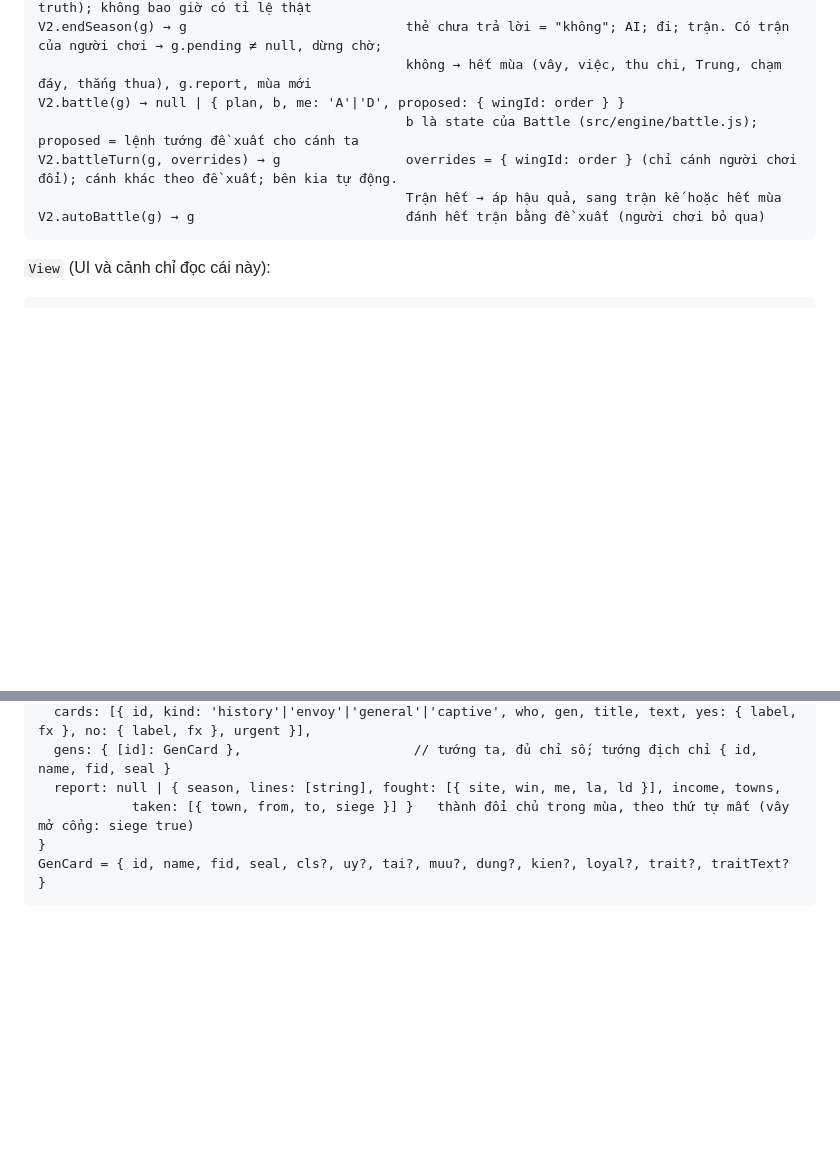
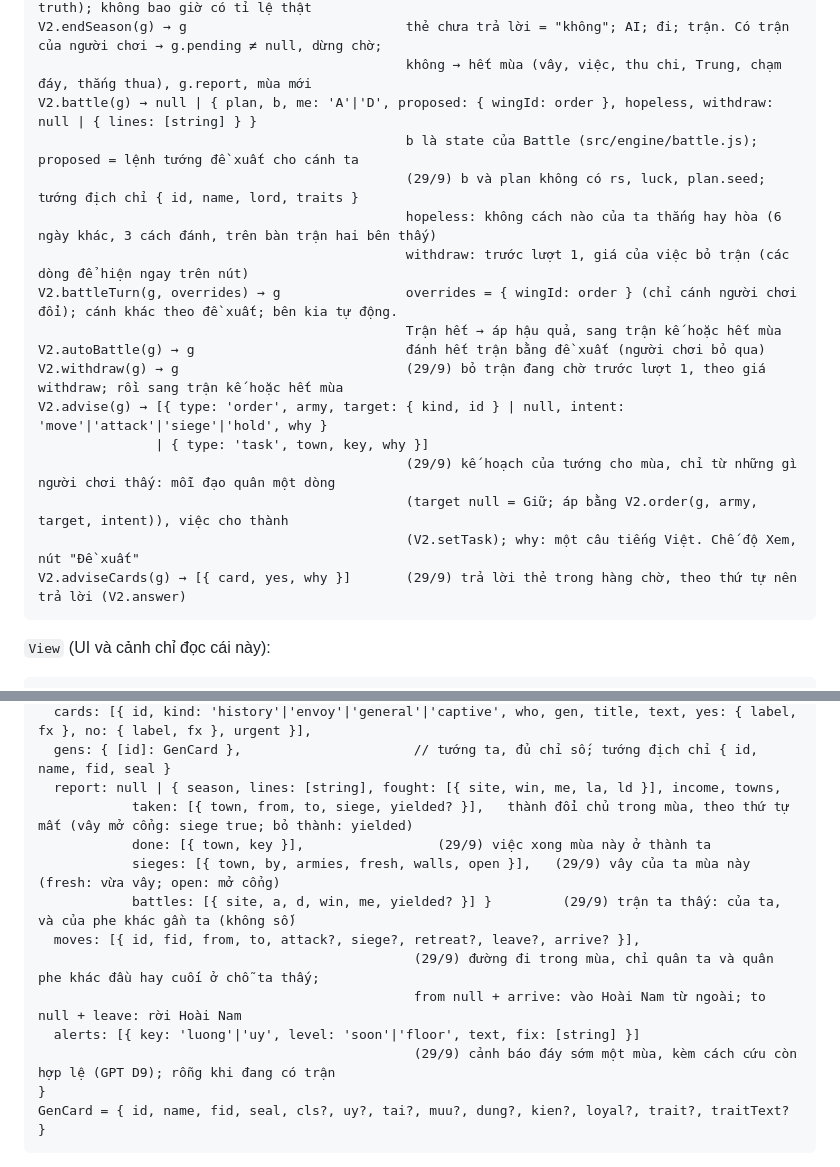
Before and after one commit to thanhhoanace/emperors, a Markdown page: docs/design/v2-build.md, 2 parts joined by grey strips. Rendered like a GitHub page; blank space fills up the shorter version.

Commit message:
v2-build contract E: V2.advise, adviseCards, withdraw, battle.hopeless, report.done / sieges / battles, view.moves and alerts
Co-Authored-By: Claude Opus 5.5 <noreply@anthropic.com>
Claude-Session: https://claude.ai/code/session_01KvjPMXjNAhphQ9cKSyS6Mr

````diff
--- a/docs/design/v2-build.md
+++ b/docs/design/v2-build.md
@@ -37,11 +37,21 @@ V2.forecast(g, armyIds, target) → { label, sa, sd, est: { la, ld }, reasons: [
                                                đọc trên quân địch như View cho thấy (không truth); không bao giờ có tỉ lệ thật
 V2.endSeason(g) → g                            thẻ chưa trả lời = "không"; AI; đi; trận. Có trận của người chơi → g.pending ≠ null, dừng chờ;
                                                không → hết mùa (vây, việc, thu chi, Trung, chạm đáy, thắng thua), g.report, mùa mới
-V2.battle(g) → null | { plan, b, me: 'A'|'D', proposed: { wingId: order } }
+V2.battle(g) → null | { plan, b, me: 'A'|'D', proposed: { wingId: order }, hopeless, withdraw: null | { lines: [string] } }
                                                b là state của Battle (src/engine/battle.js); proposed = lệnh tướng đề xuất cho cánh ta
+                                               (29/9) b và plan không có rs, luck, plan.seed; tướng địch chỉ { id, name, lord, traits }
+                                               hopeless: không cách nào của ta thắng hay hòa (6 ngày khác, 3 cách đánh, trên bàn trận hai bên thấy)
+                                               withdraw: trước lượt 1, giá của việc bỏ trận (các dòng để hiện ngay trên nút)
 V2.battleTurn(g, overrides) → g                overrides = { wingId: order } (chỉ cánh người chơi đổi); cánh khác theo đề xuất; bên kia tự động.
                                                Trận hết → áp hậu quả, sang trận kế hoặc hết mùa
 V2.autoBattle(g) → g                           đánh hết trận bằng đề xuất (người chơi bỏ qua)
+V2.withdraw(g) → g                             (29/9) bỏ trận đang chờ trước lượt 1, theo giá withdraw; rồi sang trận kế hoặc hết mùa
+V2.advise(g) → [{ type: 'order', army, target: { kind, id } | null, intent: 'move'|'attack'|'siege'|'hold', why }
+               | { type: 'task', town, key, why }]
+                                               (29/9) kế hoạch của tướng cho mùa, chỉ từ những gì người chơi thấy: mỗi đạo quân một dòng
+                                               (target null = Giữ; áp bằng V2.order(g, army, target, intent)), việc cho thành
+                                               (V2.setTask); why: một câu tiếng Việt. Chế độ Xem, nút "Đề xuất"
+V2.adviseCards(g) → [{ card, yes, why }]       (29/9) trả lời thẻ trong hàng chờ, theo thứ tự nên trả lời (V2.answer)
 ```
 
 `View` (UI và cảnh chỉ đọc cái này):
@@ -58,7 +68,15 @@ V2.autoBattle(g) → g                           đánh hết trận bằng đ
   cards: [{ id, kind: 'history'|'envoy'|'general'|'captive', who, gen, title, text, yes: { label, fx }, no: { label, fx }, urgent }],
   gens: { [id]: GenCard },                      // tướng ta, đủ chỉ số; tướng địch chỉ { id, name, fid, seal }
   report: null | { season, lines: [string], fought: [{ site, win, me, la, ld }], income, towns,
-            taken: [{ town, from, to, siege }] }   thành đổi chủ trong mùa, theo thứ tự mất (vây mở cổng: siege true)
+            taken: [{ town, from, to, siege, yielded? }],   thành đổi chủ trong mùa, theo thứ tự mất (vây mở cổng: siege true; bỏ thành: yielded)
+            done: [{ town, key }],                 (29/9) việc xong mùa này ở thành ta
+            sieges: [{ town, by, armies, fresh, walls, open }],   (29/9) vây của ta mùa này (fresh: vừa vây; open: mở cổng)
+            battles: [{ site, a, d, win, me, yielded? }] }         (29/9) trận ta thấy: của ta, và của phe khác gần ta (không số)
+  moves: [{ id, fid, from, to, attack?, siege?, retreat?, leave?, arrive? }],
+                                                (29/9) đường đi trong mùa, chỉ quân ta và quân phe khác đầu hay cuối ở chỗ ta thấy;
+                                                from null + arrive: vào Hoài Nam từ ngoài; to null + leave: rời Hoài Nam
+  alerts: [{ key: 'luong'|'uy', level: 'soon'|'floor', text, fix: [string] }]
+                                                (29/9) cảnh báo đáy sớm một mùa, kèm cách cứu còn hợp lệ (GPT D9); rỗng khi đang có trận
 }
 GenCard = { id, name, fid, seal, cls?, uy?, tai?, muu?, dung?, kien?, loyal?, trait?, traitText? }
 ```
````
